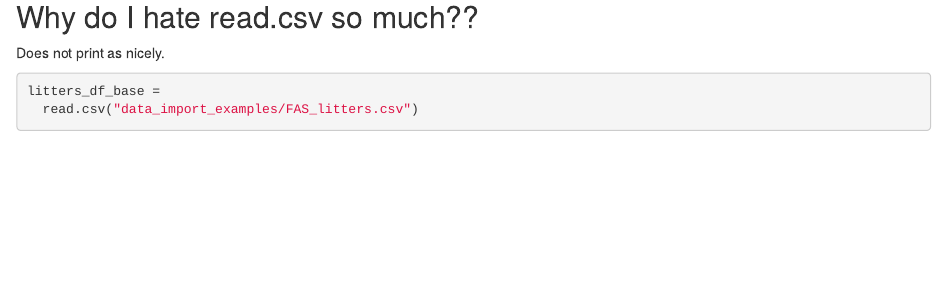
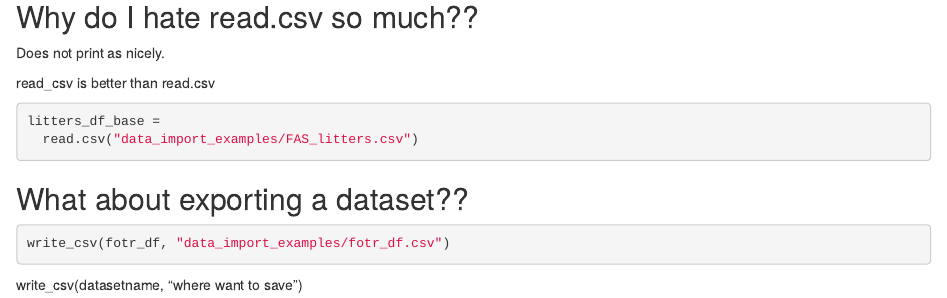
Before and after one commit to jpv2129/data_wrangling_1, an R Markdown document (template (1).Rmd): the page in a window 1100 px wide, from 3440 px down. Rendered offline with R 4.5, knitr and Pandoc, with nearby package versions; some code elsewhere in the file could not run offline; column names are cleaned by a stand-in for the janitor package.

Commit message:
Showing how to make new dataset and includes importing SAS data

````diff
--- /dev/null
+++ b/data_import_examples/fotr_df.csv
@@ -0,0 +1,4 @@
+Race,Female,Male
+Elf,1229,971
+Hobbit,14,3644
+Man,0,1995
--- a/template (1).Rmd
+++ b/template (1).Rmd
@@ -97,7 +97,16 @@
 
 Does not print as nicely.
 
+read_csv is better than read.csv
+
 ```{r, eval = FALSE}
 litters_df_base =
   read.csv("data_import_examples/FAS_litters.csv")
 ```
+
+## What about exporting a dataset??
+
+```{r}
+write_csv(fotr_df, "data_import_examples/fotr_df.csv")
+```
+write_csv(datasetname, "where want to save")
````
Also changed, not shown: template--1-.html.
